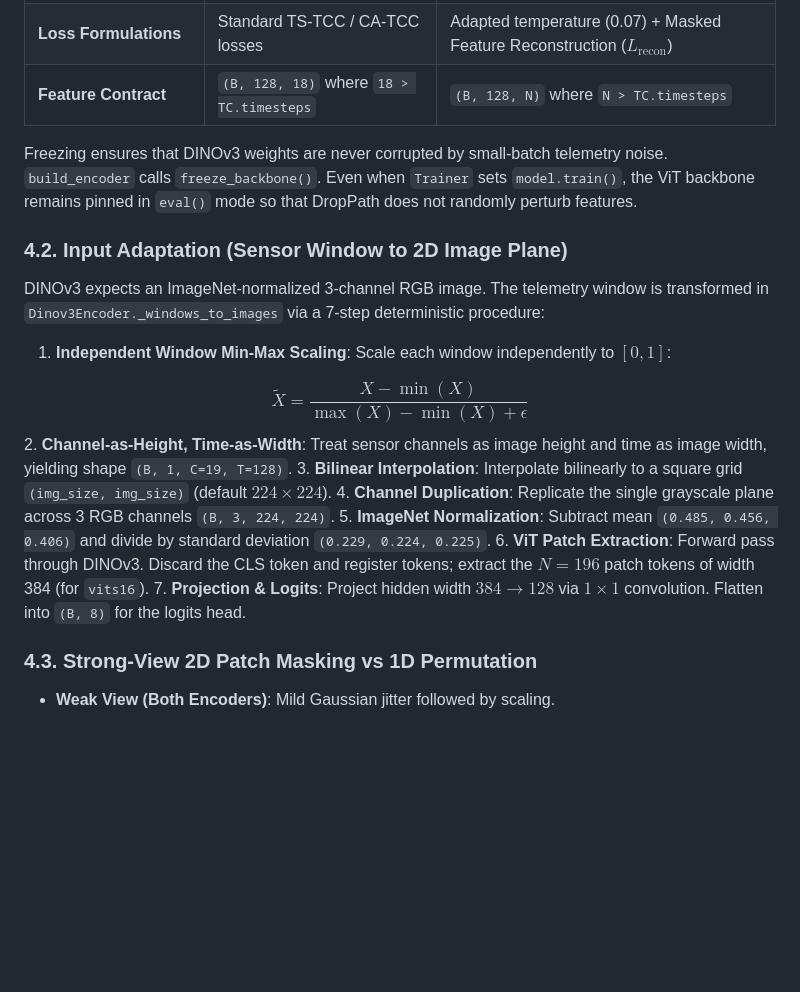
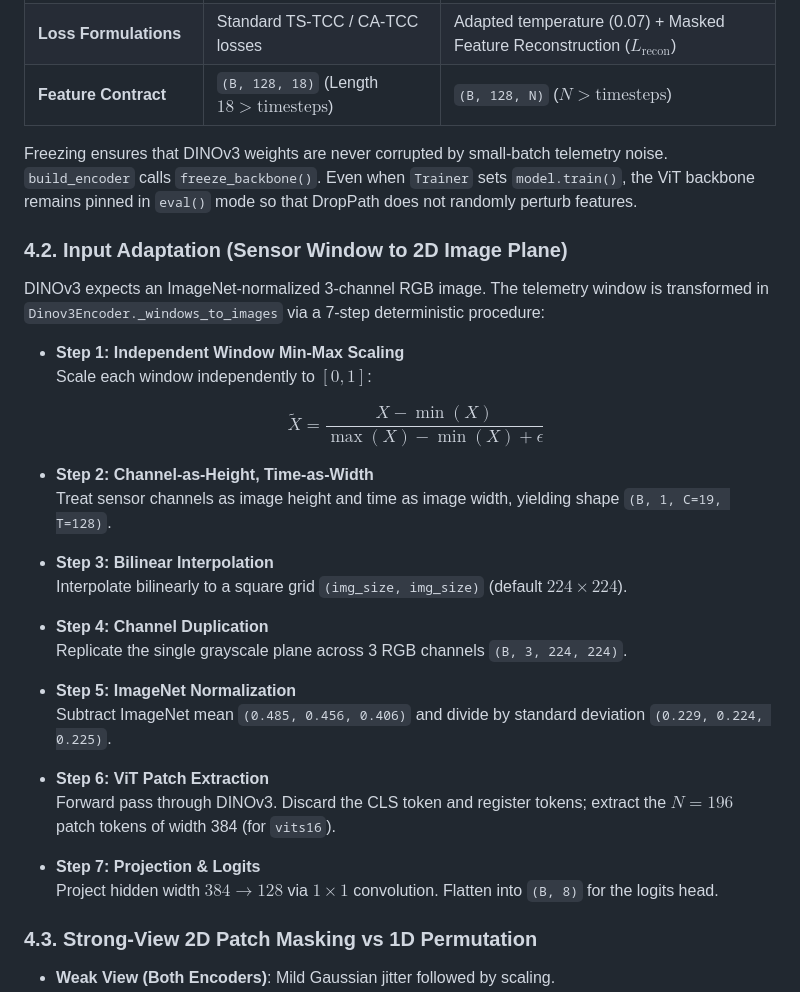
Before and after one commit to kizzzbk/Fault-detection-and-Severity-assessment-Platform-for-Chiller-Systems, a Markdown page: README.md, the part around one of its changes. GitHub-like rendering; blank space fills up the shorter version.

```diff
--- a/README.md
+++ b/README.md
@@ -205,24 +205,37 @@ Windows (B, C=19, T=128) → 2D Image Adapter → DINOv3 ViT → 1x1 Conv Projec
 | **Classification Head** | `Linear(18 * 128, 8)` | Same contract: `Linear(N * 128, 8)` |
 | **Temporal Contrasting (TC)** | Original module, trainable | Same module, trainable |
 | **Loss Formulations** | Standard TS-TCC / CA-TCC losses | Adapted temperature (0.07) + Masked Feature Reconstruction ($L_{\text{recon}}$) |
-| **Feature Contract** | `(B, 128, 18)` where `18 > TC.timesteps` | `(B, 128, N)` where `N > TC.timesteps` |
+| **Feature Contract** | `(B, 128, 18)` (Length $18 > \text{timesteps}$) | `(B, 128, N)` ($N > \text{timesteps}$) |
 
 Freezing ensures that DINOv3 weights are never corrupted by small-batch telemetry noise. `build_encoder` calls `freeze_backbone()`. Even when `Trainer` sets `model.train()`, the ViT backbone remains pinned in `eval()` mode so that DropPath does not randomly perturb features.
 
 ### 4.2. Input Adaptation (Sensor Window to 2D Image Plane)
 DINOv3 expects an ImageNet-normalized 3-channel RGB image. The telemetry window is transformed in `Dinov3Encoder._windows_to_images` via a 7-step deterministic procedure:
 
-1. **Independent Window Min-Max Scaling**: Scale each window independently to $[0, 1]$:
+- **Step 1: Independent Window Min-Max Scaling**
+  Scale each window independently to $[0, 1]$:
 
-$$
-\tilde{X} = \frac{X - \min(X)}{\max(X) - \min(X) + \epsilon}
-$$
-2. **Channel-as-Height, Time-as-Width**: Treat sensor channels as image height and time as image width, yielding shape `(B, 1, C=19, T=128)`.
-3. **Bilinear Interpolation**: Interpolate bilinearly to a square grid `(img_size, img_size)` (default $224 \times 224$).
-4. **Channel Duplication**: Replicate the single grayscale plane across 3 RGB channels `(B, 3, 224, 224)`.
-5. **ImageNet Normalization**: Subtract mean `(0.485, 0.456, 0.406)` and divide by standard deviation `(0.229, 0.224, 0.225)`.
-6. **ViT Patch Extraction**: Forward pass through DINOv3. Discard the CLS token and register tokens; extract the $N = 196$ patch tokens of width 384 (for `vits16`).
-7. **Projection & Logits**: Project hidden width $384 \to 128$ via $1 \times 1$ convolution. Flatten into `(B, 8)` for the logits head.
+  $$
+  \tilde{X} = \frac{X - \min(X)}{\max(X) - \min(X) + \epsilon}
+  $$
+
+- **Step 2: Channel-as-Height, Time-as-Width**
+  Treat sensor channels as image height and time as image width, yielding shape `(B, 1, C=19, T=128)`.
+
+- **Step 3: Bilinear Interpolation**
+  Interpolate bilinearly to a square grid `(img_size, img_size)` (default $224 \times 224$).
+
+- **Step 4: Channel Duplication**
+  Replicate the single grayscale plane across 3 RGB channels `(B, 3, 224, 224)`.
+
+- **Step 5: ImageNet Normalization**
+  Subtract ImageNet mean `(0.485, 0.456, 0.406)` and divide by standard deviation `(0.229, 0.224, 0.225)`.
+
+- **Step 6: ViT Patch Extraction**
+  Forward pass through DINOv3. Discard the CLS token and register tokens; extract the $N = 196$ patch tokens of width 384 (for `vits16`).
+
+- **Step 7: Projection & Logits**
+  Project hidden width $384 \to 128$ via $1 \times 1$ convolution. Flatten into `(B, 8)` for the logits head.
 
 ### 4.3. Strong-View 2D Patch Masking vs 1D Permutation
 - **Weak View (Both Encoders)**: Mild Gaussian jitter followed by scaling.
```
Also changed, not shown: other parts of README.md (+6 -6 lines).
